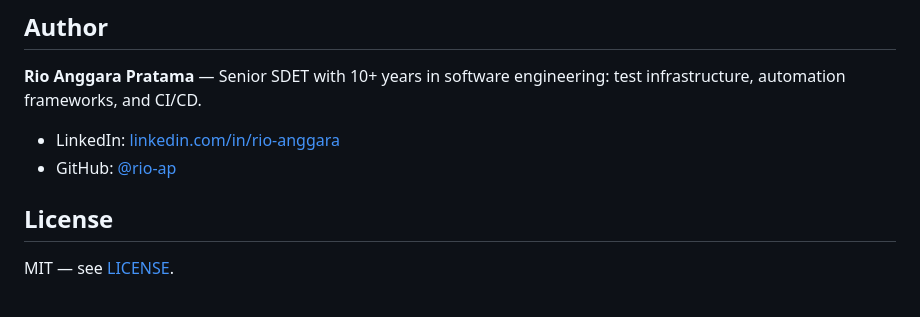
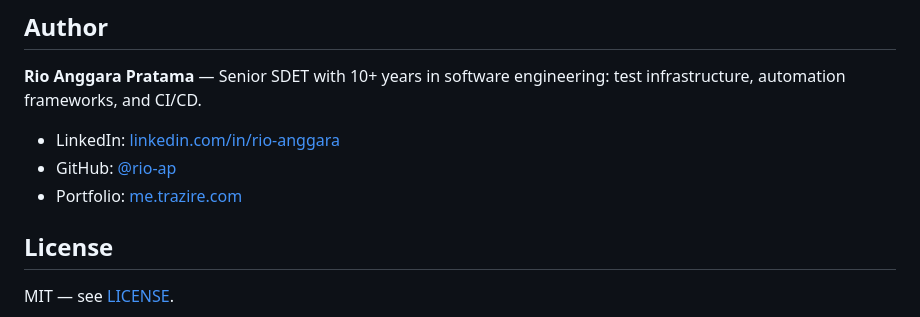
Before and after one commit to rio-ap/web-playground, a Markdown page: README.md, the part around the change. Rendered like a GitHub page.

Commit message:
docs: add the portfolio link to the author section (#3)

```diff
--- a/README.md
+++ b/README.md
@@ -142,6 +142,7 @@ The application code was built with AI assistance. The test strategy, automation
 
 - LinkedIn: [linkedin.com/in/rio-anggara](https://www.linkedin.com/in/rio-anggara/)
 - GitHub: [@rio-ap](https://github.com/rio-ap)
+- Portfolio: [me.trazire.com](https://me.trazire.com/)
 
 ## License
 
```
